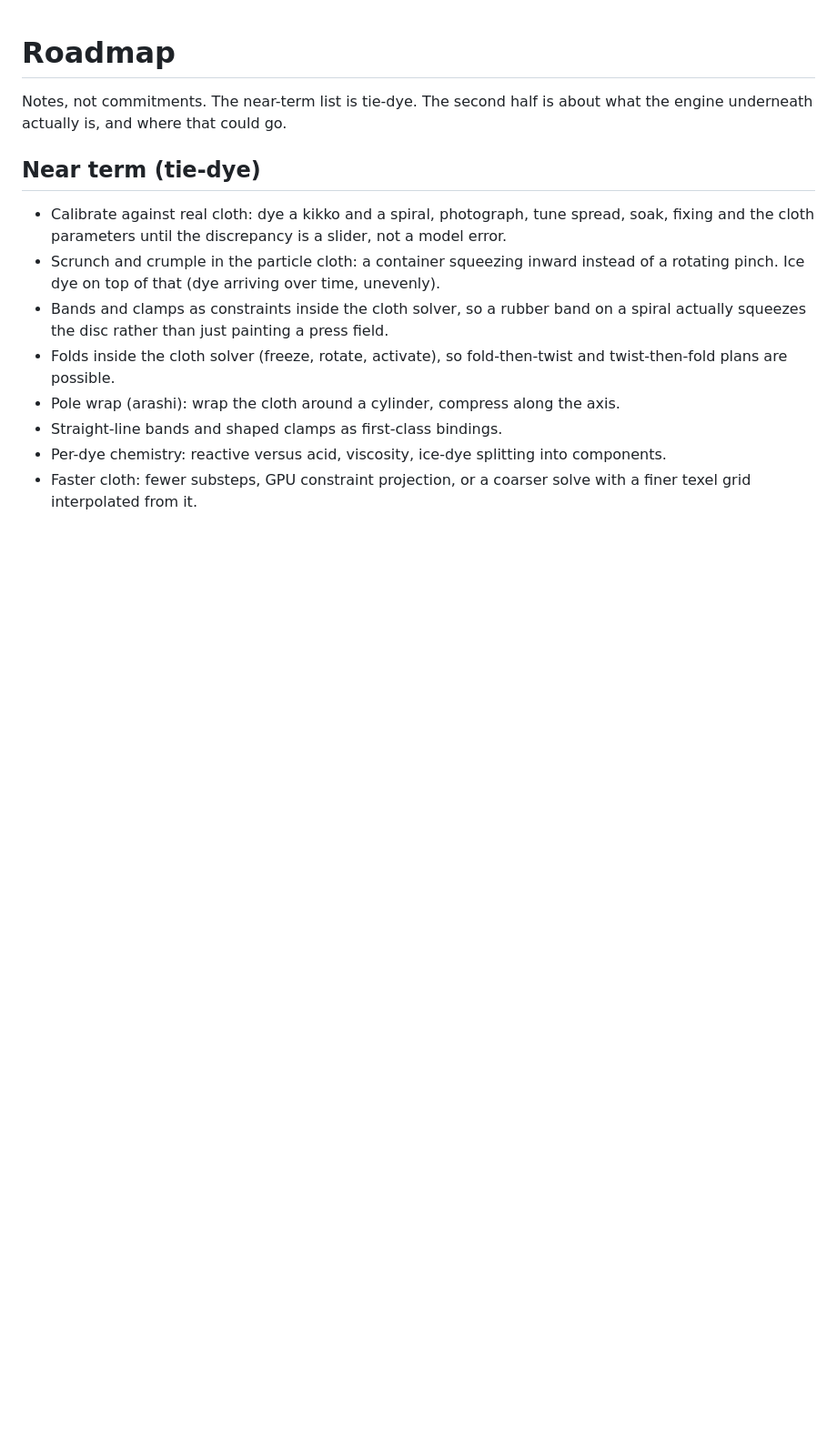
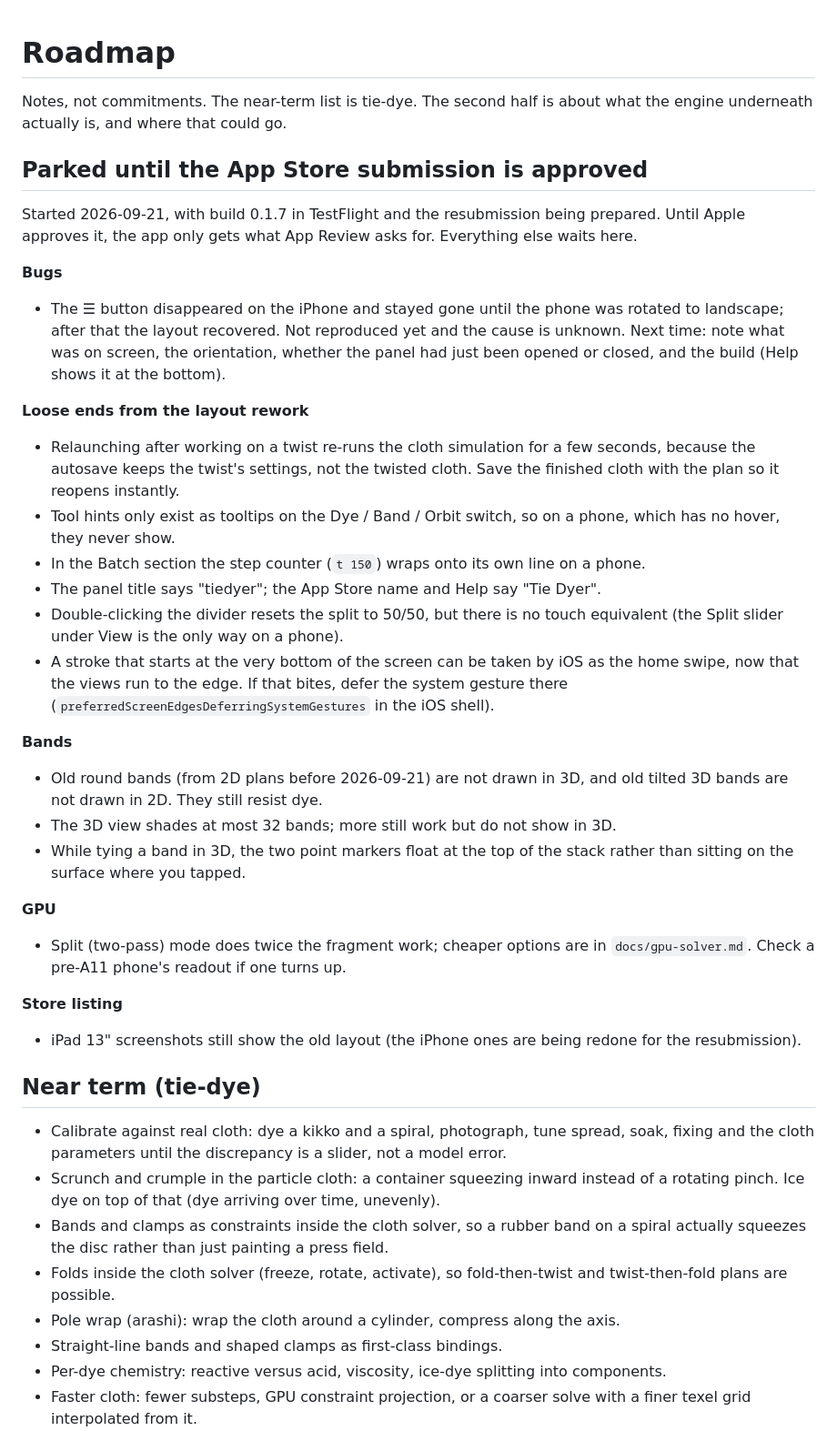
Before and after one commit to dnuke-art/tiedyer, a Markdown page: ROADMAP.md, the part around the change. Shown at 91% size. Drawn GitHub-style; blank space fills up the shorter version.

Commit message:
ROADMAP: parked list until the App Store submission is approved (the vanishing ☰ bug, layout loose ends, bands, GPU, store listing)
Co-Authored-By: Claude Opus 5 (1M context) <noreply@anthropic.com>

```diff
--- a/ROADMAP.md
+++ b/ROADMAP.md
@@ -2,6 +2,52 @@
 
 Notes, not commitments. The near-term list is tie-dye. The second half is about what
 the engine underneath actually is, and where that could go.
+
+## Parked until the App Store submission is approved
+
+Started 2026-09-21, with build 0.1.7 in TestFlight and the resubmission being prepared.
+Until Apple approves it, the app only gets what App Review asks for. Everything else
+waits here.
+
+**Bugs**
+
+- The ☰ button disappeared on the iPhone and stayed gone until the phone was rotated to
+  landscape; after that the layout recovered. Not reproduced yet and the cause is
+  unknown. Next time: note what was on screen, the orientation, whether the panel had
+  just been opened or closed, and the build (Help shows it at the bottom).
+
+**Loose ends from the layout rework**
+
+- Relaunching after working on a twist re-runs the cloth simulation for a few seconds,
+  because the autosave keeps the twist's settings, not the twisted cloth. Save the
+  finished cloth with the plan so it reopens instantly.
+- Tool hints only exist as tooltips on the Dye / Band / Orbit switch, so on a phone,
+  which has no hover, they never show.
+- In the Batch section the step counter (`t 150`) wraps onto its own line on a phone.
+- The panel title says "tiedyer"; the App Store name and Help say "Tie Dyer".
+- Double-clicking the divider resets the split to 50/50, but there is no touch
+  equivalent (the Split slider under View is the only way on a phone).
+- A stroke that starts at the very bottom of the screen can be taken by iOS as the
+  home swipe, now that the views run to the edge. If that bites, defer the system
+  gesture there (`preferredScreenEdgesDeferringSystemGestures` in the iOS shell).
+
+**Bands**
+
+- Old round bands (from 2D plans before 2026-09-21) are not drawn in 3D, and old
+  tilted 3D bands are not drawn in 2D. They still resist dye.
+- The 3D view shades at most 32 bands; more still work but do not show in 3D.
+- While tying a band in 3D, the two point markers float at the top of the stack
+  rather than sitting on the surface where you tapped.
+
+**GPU**
+
+- Split (two-pass) mode does twice the fragment work; cheaper options are in
+  `docs/gpu-solver.md`. Check a pre-A11 phone's readout if one turns up.
+
+**Store listing**
+
+- iPad 13" screenshots still show the old layout (the iPhone ones are being redone for
+  the resubmission).
 
 ## Near term (tie-dye)
 
```
